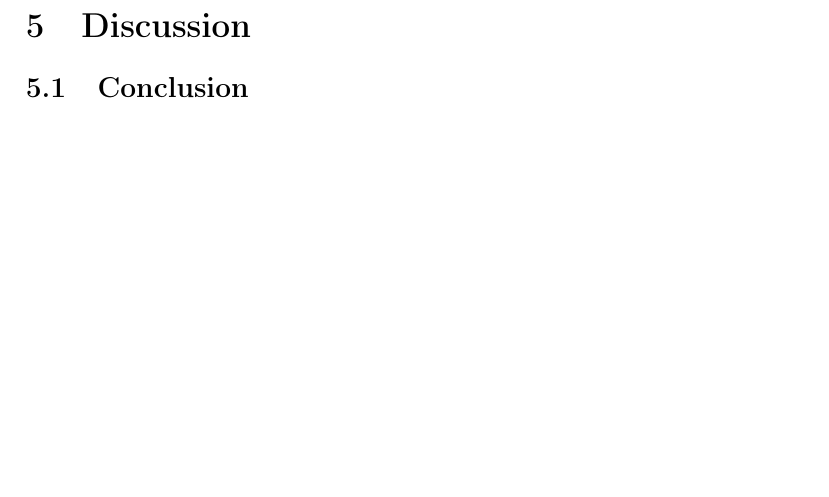
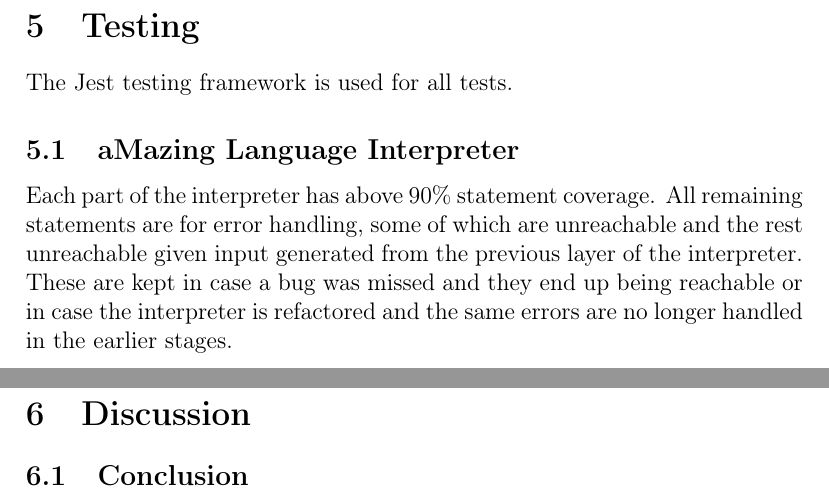
Before and after one commit to lokeig/aMazing-Solver, a LaTeX document (docs/report.tex, which reads docs/sections/testing.tex): part of page 21 of 21 before the commit and two parts of pages 21 and 22 of 22 after it, the two joined at a grey line, cut at the place of the change, the shorter picture padded with empty space. Compiled offline with pdfLaTeX.

Commit message:
start of testing section

```diff
--- a/docs/report.tex
+++ b/docs/report.tex
@@ -55 +52,3 @@
 
+\section{Testing}
+\input{sections/testing.tex}
--- /dev/null
+++ b/docs/sections/testing.tex
@@ -0,0 +1,5 @@
+The Jest testing framework is used for all tests.
+
+\subsection{aMazing Language Interpreter}
+
+Each part of the interpreter has above 90\% statement coverage. All remaining statements are for error handling, some of which are unreachable and the rest unreachable given input generated from the previous layer of the interpreter. These are kept in case a bug was missed and they end up being reachable or in case the interpreter is refactored and the same errors are no longer handled in the earlier stages.
```
Also changed, not shown: docs/report.pdf, docs/report.tex (9 more changed lines).
